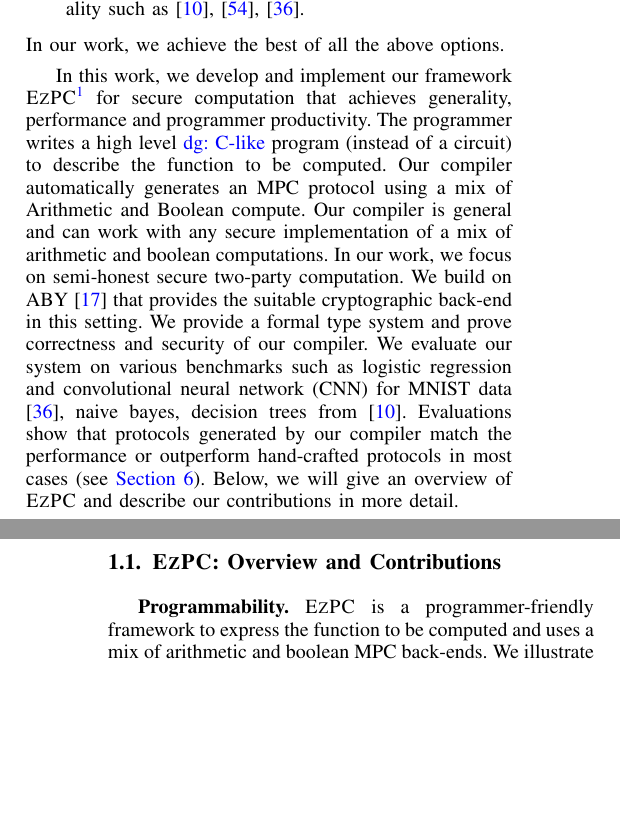
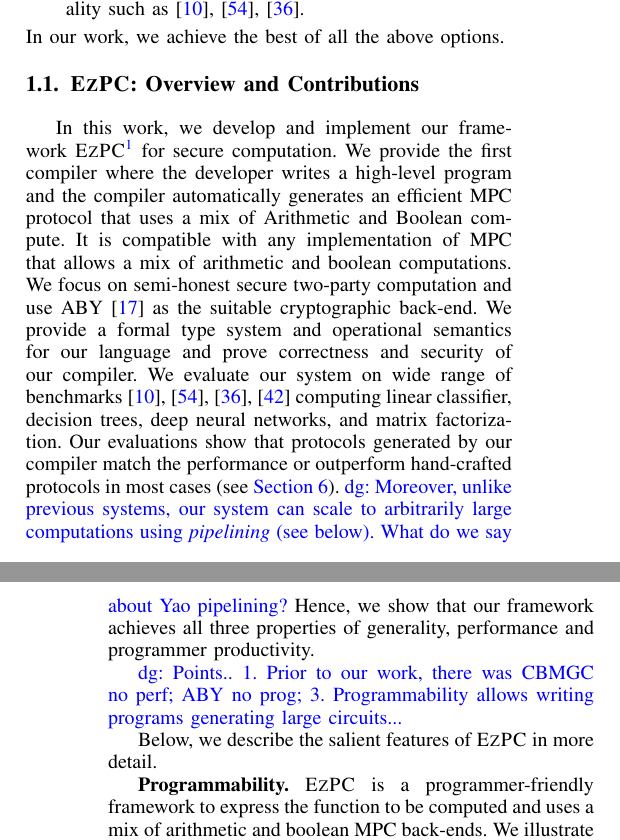
Before and after one commit to shardultripathi/sml, a LaTeX paper (OaklandSubmission/main.tex, which reads OaklandSubmission/intro.tex): two parts of the columns of pages 1 and 2 of 12, joined at a grey line, cut so that both start at the same text, the shorter picture padded with empty space. Compiled offline with pdfLaTeX; a missing font is replaced by an installed copy or a similar font; a LaTeX package or settings file that is missing is left out.

Commit message:
intro contrib

```diff
--- a/OaklandSubmission/intro.tex
+++ b/OaklandSubmission/intro.tex
@@ -67,30 +69,50 @@ In our work, we achieve the best of all the above options.
 
 %%%%%%%Recent works \cite{aby,secureml,minion} have shown that great performance benefit can be obtained by mixing arithmetic and boolean computations in the back-end. Certain computations such as integer multiplication are efficient when implemented using arithmetic SMC \cite{gmw} whereas max(x,0) needs to be computed using a boolean back-end \cite{yao}. More details later.. ABY \cite{aby} requires programmer to be aware of arithmetic and boolean trade-offs and  write high-level circuits consisting of both arithmetic and boolean gates and share-conversion gates. Other works such as \cite{secureml,minion} build on ideas from \cite{aby} and develop tailor made algorithms for neural network training and prediction \cite{ml} and claim huge improvements over only boolean implementations. As is already mentioned in these works, their systems are mere proofs-of-concept and far from being implementable.
 
-In this work, we develop and implement our framework \tool\footnote{\tool, read as ``easy peasy'', stands for Easy 2 Party Computation} for secure
-computation that achieves generality, performance and programmer
-productivity. The programmer writes a high level \divya{C-like}
-program (instead of a circuit) to describe the function to be
-computed. Our compiler automatically generates an \mpc protocol using a
-mix of Arithmetic and Boolean compute. Our compiler is general and can
-work with any secure implementation of a mix of arithmetic and boolean
-computations. In our work, we focus on semi-honest secure two-party
-computation. We build on ABY \cite{aby} that provides the suitable
-cryptographic back-end in this setting. We provide a formal type
-system and prove correctness and security of our compiler. We evaluate
-our system on various benchmarks such as logistic regression and
-convolutional neural network (CNN) for MNIST data \cite{minionn},
-naive bayes, decision trees from \cite{shafindss}. Evaluations show
-that protocols generated by our compiler match
-the performance or outperform hand-crafted protocols in most cases (see
-\sectionref{eval}). Below, we will  give an overview of \tool and
-describe our contributions in more detail.
+
+
+%\divya{old para...} In this work, we develop and implement our framework \tool\footnote{\tool, read as ``easy peasy'', stands for Easy 2 Party Computation} for secure
+%computation that achieves generality, performance and programmer
+%productivity. The programmer writes a high level \divya{C-like}
+%program (instead of a circuit) to describe the function to be
+%computed. Our compiler automatically generates an \mpc protocol using a
+%mix of Arithmetic and Boolean compute. Our compiler is general and can
+%work with any secure implementation of a mix of arithmetic and boolean
+%computations. In our work, we focus on semi-honest secure two-party
+%computation. We build on ABY \cite{aby} that provides the suitable
+%cryptographic back-end in this setting. We provide a formal type
+%system and prove correctness and security of our compiler. We evaluate
+%our system on various benchmarks such as logistic regression and
+%convolutional neural network (CNN) for MNIST data \cite{minionn},
+%naive bayes, decision trees from \cite{shafindss}. Evaluations show
+%that protocols generated by our compiler match
+%the performance or outperform hand-crafted protocols in most cases (see
+%\sectionref{eval}). Below, we will  give an overview of \tool and
+%describe our contributions in more detail.
 
 %The programmer is oblivious of the cryptographic back-end being used. Our compiler automatically compiles it to a circuit framework consisting to both arithmetic and boolean gates as well share-conversion gates wherever required. We use ABY as the cryptographic backend. \divya{Say something about what kind of backend we want. provides \mpc for a mix of arithmetic and boolean circuit with appropriate secure conversion between two types and ABY provides such a framework for semi-honest 2pc.} Our work is compatible with malicious, multiparty as well... etc We give a type system, correctness ..... We evaluate our framework on ... and show performance comparable and even better than tailor made protocols. It is simple to program in our framework and our work provides a meaningful baseline for future works designing tailor made protocols for specific functionalities.
 
 \subsection{\tool: Overview and Contributions}
 \label{sec:contrib}
 %Write high level overview of programming language and tool.. \divya{have some preamble}
+
+In this work, we develop and implement our framework \tool\footnote{\tool, read as ``easy peasy'', stands for Easy 2 Party Computation} for secure
+computation. We provide the first compiler where the developer writes a high-level program and the compiler automatically generates an efficient \mpc protocol that uses a
+mix of Arithmetic and Boolean compute.
+It is compatible with any implementation of \mpc that allows a mix of arithmetic and boolean computations.
+We focus on semi-honest secure two-party computation and use ABY \cite{aby} as the suitable cryptographic back-end.
+We provide a formal type system and operational semantics for our language and prove correctness and security of our compiler.
+We evaluate our system on wide range of benchmarks \cite{shafindss,wu,minionn,valeriaMatrix} computing linear classifier, decision trees, deep neural networks, and matrix factorization. Our evaluations show that protocols generated by our compiler match
+the performance or outperform hand-crafted protocols in most cases (see
+\sectionref{eval}). \divya{Moreover, unlike previous systems, our system can scale to arbitrarily large computations using {\em pipelining} (see below). What do we say about Yao pipelining?}
+Hence, we show that our framework achieves all three properties of generality, performance and programmer productivity.
+
+\divya{Points.. 1. Prior to our work, there was CBMGC no perf; ABY no prog;
+3. Programmability allows writing programs generating large circuits...
+}
+
+Below, we describe the salient features of \tool in more detail.
+
 
 \textbf{Programmability.} \tool is a programmer-friendly framework to
 express the function to be computed and uses a mix of arithmetic and
```
Also changed, not shown: OaklandSubmission/intro.tex (2 more changed lines).
